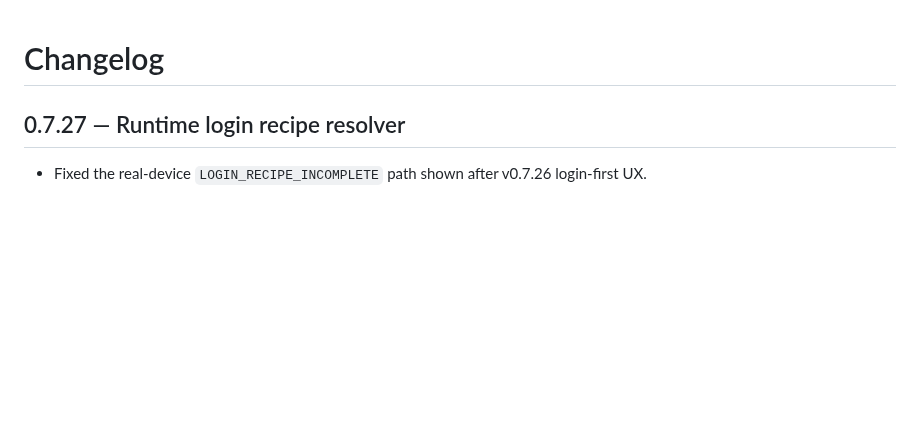
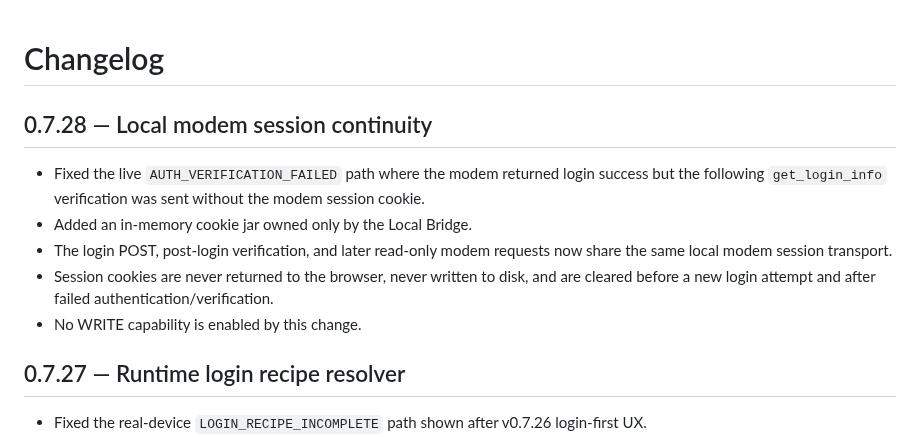
Before and after one commit to BlueDragon33/NC03_Modem, a Markdown page: CHANGELOG.md, the part around the change. Rendered like a GitHub page; blank space fills up the shorter version.

Commit message:
docs: record v0.7.28 modem session continuity fix

```diff
--- a/CHANGELOG.md
+++ b/CHANGELOG.md
@@ -1,4 +1,12 @@
 # Changelog
+
+## 0.7.28 — Local modem session continuity
+
+- Fixed the live `AUTH_VERIFICATION_FAILED` path where the modem returned login success but the following `get_login_info` verification was sent without the modem session cookie.
+- Added an in-memory cookie jar owned only by the Local Bridge.
+- The login POST, post-login verification, and later read-only modem requests now share the same local modem session transport.
+- Session cookies are never returned to the browser, never written to disk, and are cleared before a new login attempt and after failed authentication/verification.
+- No WRITE capability is enabled by this change.
 
 ## 0.7.27 — Runtime login recipe resolver
 
```
